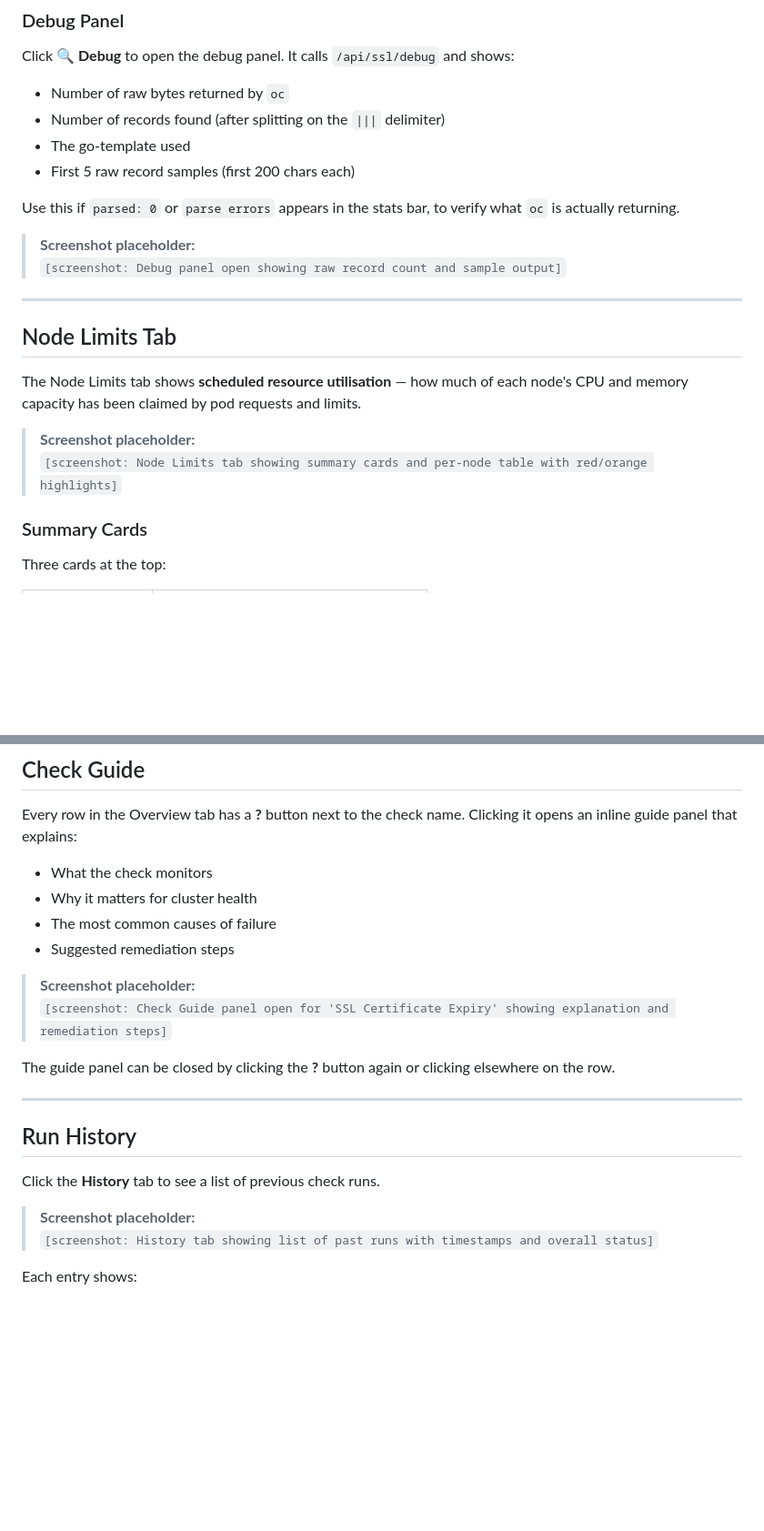
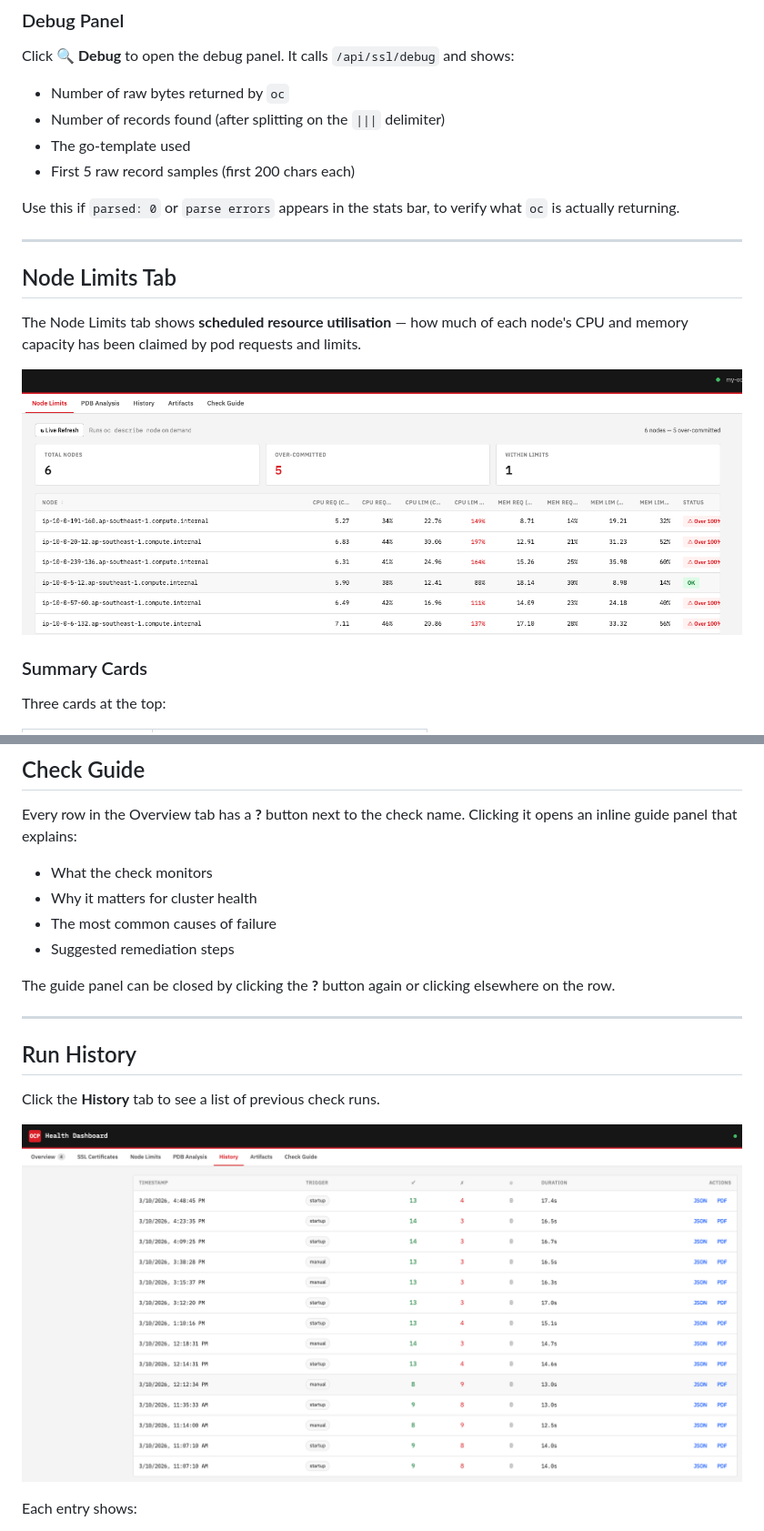
Before and after one commit to arjun0451/ocp-health-dashboard, a Markdown page: docs/user-guide.md, 2 parts joined by grey strips. Shown at 91% size. Drawn GitHub-style; blank space fills up the shorter version.

Commit message:
Replace screenshot placeholders with actual images

```diff
--- a/docs/user-guide.md
+++ b/docs/user-guide.md
@@ -164,8 +162,6 @@ Click **🔍 Debug** to open the debug panel. It calls `/api/ssl/debug` and show
 
 Use this if `parsed: 0` or `parse errors` appears in the stats bar, to verify what `oc` is actually returning.
 
-> **Screenshot placeholder:**
-> `[screenshot: Debug panel open showing raw record count and sample output]`
 
 ---
 
@@ -173,8 +169,9 @@ Use this if `parsed: 0` or `parse errors` appears in the stats bar, to verify wh
 
 The Node Limits tab shows **scheduled resource utilisation** — how much of each node's CPU and memory capacity has been claimed by pod requests and limits.
 
-> **Screenshot placeholder:**
-> `[screenshot: Node Limits tab showing summary cards and per-node table with red/orange highlights]`
+
+![Overview tab screenshot](https://github.com/arjun0451/ocp-health-dashboard/blob/c0aeecd9687656f68118fbc1d522101d7283f509/images/nodelimits.png "Nodelimits Overview")
+
 
 ### Summary Cards
 
@@ -275,8 +272,6 @@ Every row in the Overview tab has a **?** button next to the check name. Clickin
 - The most common causes of failure
 - Suggested remediation steps
 
-> **Screenshot placeholder:**
-> `[screenshot: Check Guide panel open for 'SSL Certificate Expiry' showing explanation and remediation steps]`
 
 The guide panel can be closed by clicking the **?** button again or clicking elsewhere on the row.
 
@@ -286,8 +281,9 @@ The guide panel can be closed by clicking the **?** button again or clicking els
 
 Click the **History** tab to see a list of previous check runs.
 
-> **Screenshot placeholder:**
-> `[screenshot: History tab showing list of past runs with timestamps and overall status]`
+
+![Overview tab screenshot](https://github.com/arjun0451/ocp-health-dashboard/blob/c0aeecd9687656f68118fbc1d522101d7283f509/images/history.png "Run history")
+
 
 Each entry shows:
 - Run timestamp
```
Also changed, not shown: other parts of docs/user-guide.md (+4 -6 lines).
